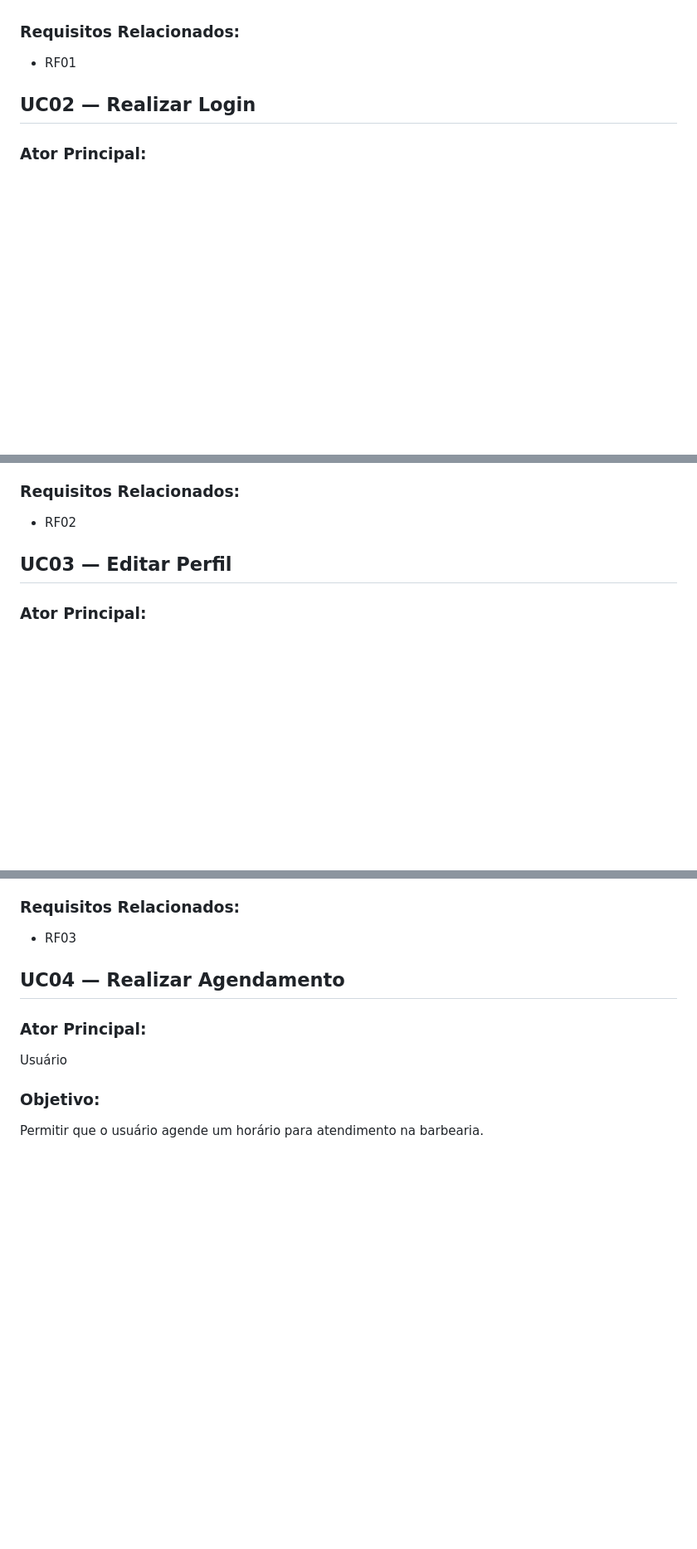
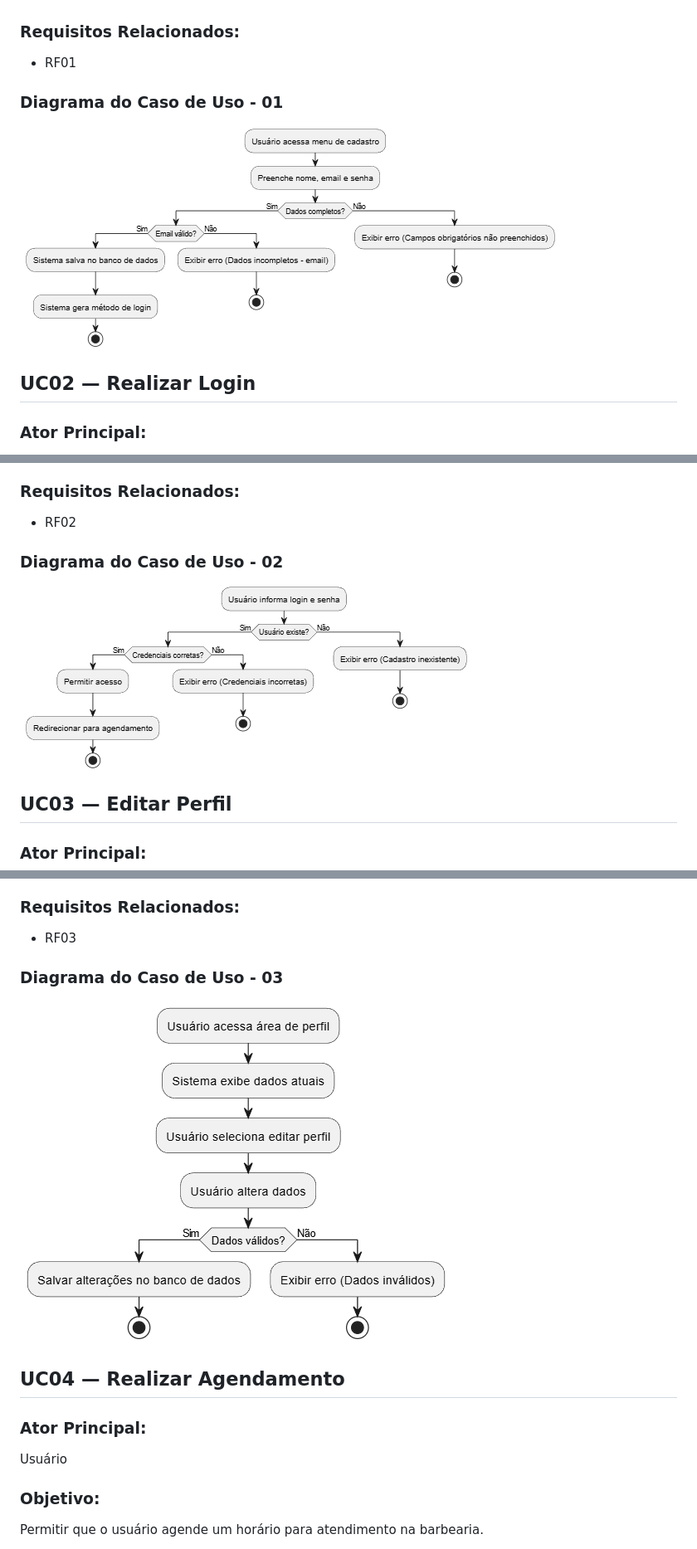
Before and after one commit to raymartinsajudarte/projeto-PI-5modulo, a Markdown page: docs/cases/uc.md, 3 parts joined by grey strips. Shown at 83% size. Drawn GitHub-style; blank space fills up the shorter version.

```diff
--- a/docs/cases/uc.md
+++ b/docs/cases/uc.md
@@ -34,6 +34,9 @@ O sistema informa que há campos obrigatórios não preenchidos.
 ### Requisitos Relacionados:
 - RF01
 
+### Diagrama do Caso de Uso - 01
+![Diagrama](https://github.com/raymartinsajudarte/projeto-PI-5modulo/blob/main/docs/cases/diagrama/uc01.png)
+
 
 
 ## UC02 — Realizar Login
@@ -68,6 +71,9 @@ O sistema informa que não existe nenhum cadastro referente ao login utilizado.
 ### Requisitos Relacionados:
 - RF02
 
+### Diagrama do Caso de Uso - 02
+![Diagrama](https://github.com/raymartinsajudarte/projeto-PI-5modulo/blob/main/docs/cases/diagrama/uc02.png)
+
 
 
 ## UC03 — Editar Perfil
@@ -101,6 +107,9 @@ O sistema informa que os dados inseridos são inválidos e solicita correção.
 
 ### Requisitos Relacionados:
 - RF03
+
+### Diagrama do Caso de Uso - 03
+![Diagrama](https://github.com/raymartinsajudarte/projeto-PI-5modulo/blob/main/docs/cases/diagrama/uc03.png)
 
 
 
```
Also changed, not shown: other parts of docs/cases/uc.md (+3 -0 lines).
